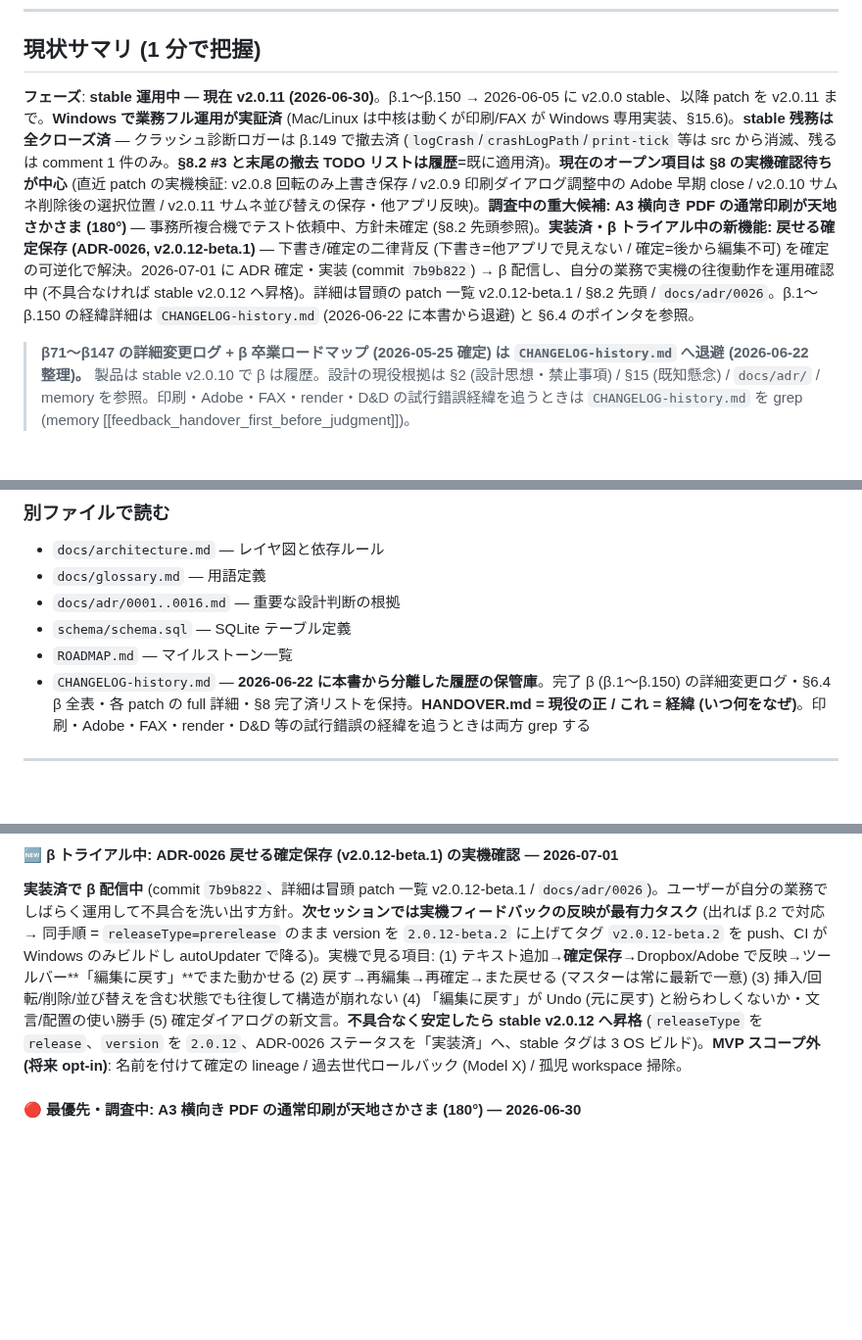
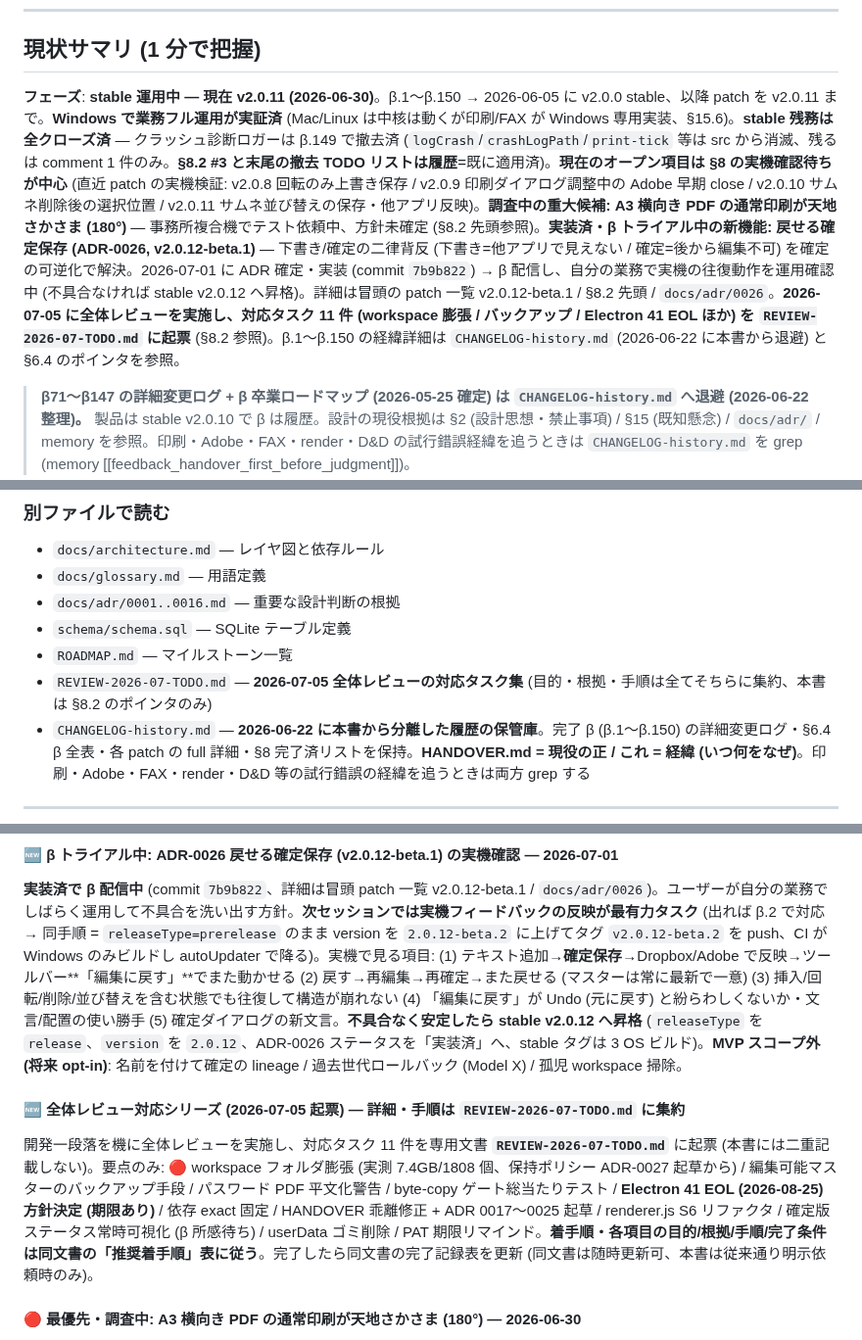
Before and after one commit to windom21-cpu/k-pdf3, a Markdown page: HANDOVER.md, 3 parts joined by grey strips. Shown at 98% size. Drawn GitHub-style; blank space fills up the shorter version.

```diff
--- a/HANDOVER.md
+++ b/HANDOVER.md
@@ -25,7 +25,7 @@ stable 後の patch / β (要約。full 詳細は git log / `CHANGELOG-history.m
 
 ## 現状サマリ (1 分で把握)
 
-**フェーズ**: **stable 運用中 — 現在 v2.0.11 (2026-06-30)**。β.1〜β.150 → 2026-06-05 に v2.0.0 stable、以降 patch を v2.0.11 まで。**Windows で業務フル運用が実証済** (Mac/Linux は中核は動くが印刷/FAX が Windows 専用実装、§15.6)。**stable 残務は全クローズ済** — クラッシュ診断ロガーは β.149 で撤去済 (`logCrash`/`crashLogPath`/`print-tick` 等は src から消滅、残るは comment 1 件のみ。**§8.2 #3 と末尾の撤去 TODO リストは履歴**=既に適用済)。**現在のオープン項目は §8 の実機確認待ちが中心** (直近 patch の実機検証: v2.0.8 回転のみ上書き保存 / v2.0.9 印刷ダイアログ調整中の Adobe 早期 close / v2.0.10 サムネ削除後の選択位置 / v2.0.11 サムネ並び替えの保存・他アプリ反映)。**調査中の重大候補: A3 横向き PDF の通常印刷が天地さかさま (180°)** — 事務所複合機でテスト依頼中、方針未確定 (§8.2 先頭参照)。**実装済・β トライアル中の新機能: 戻せる確定保存 (ADR-0026, v2.0.12-beta.1)** — 下書き/確定の二律背反 (下書き=他アプリで見えない / 確定=後から編集不可) を確定の可逆化で解決。2026-07-01 に ADR 確定・実装 (commit `7b9b822`) → β 配信し、自分の業務で実機の往復動作を運用確認中 (不具合なければ stable v2.0.12 へ昇格)。詳細は冒頭の patch 一覧 v2.0.12-beta.1 / §8.2 先頭 / `docs/adr/0026`。β.1〜β.150 の経緯詳細は `CHANGELOG-history.md` (2026-06-22 に本書から退避) と §6.4 のポインタを参照。
+**フェーズ**: **stable 運用中 — 現在 v2.0.11 (2026-06-30)**。β.1〜β.150 → 2026-06-05 に v2.0.0 stable、以降 patch を v2.0.11 まで。**Windows で業務フル運用が実証済** (Mac/Linux は中核は動くが印刷/FAX が Windows 専用実装、§15.6)。**stable 残務は全クローズ済** — クラッシュ診断ロガーは β.149 で撤去済 (`logCrash`/`crashLogPath`/`print-tick` 等は src から消滅、残るは comment 1 件のみ。**§8.2 #3 と末尾の撤去 TODO リストは履歴**=既に適用済)。**現在のオープン項目は §8 の実機確認待ちが中心** (直近 patch の実機検証: v2.0.8 回転のみ上書き保存 / v2.0.9 印刷ダイアログ調整中の Adobe 早期 close / v2.0.10 サムネ削除後の選択位置 / v2.0.11 サムネ並び替えの保存・他アプリ反映)。**調査中の重大候補: A3 横向き PDF の通常印刷が天地さかさま (180°)** — 事務所複合機でテスト依頼中、方針未確定 (§8.2 先頭参照)。**実装済・β トライアル中の新機能: 戻せる確定保存 (ADR-0026, v2.0.12-beta.1)** — 下書き/確定の二律背反 (下書き=他アプリで見えない / 確定=後から編集不可) を確定の可逆化で解決。2026-07-01 に ADR 確定・実装 (commit `7b9b822`) → β 配信し、自分の業務で実機の往復動作を運用確認中 (不具合なければ stable v2.0.12 へ昇格)。詳細は冒頭の patch 一覧 v2.0.12-beta.1 / §8.2 先頭 / `docs/adr/0026`。**2026-07-05 に全体レビューを実施し、対応タスク 11 件 (workspace 膨張 / バックアップ / Electron 41 EOL ほか) を `REVIEW-2026-07-TODO.md` に起票** (§8.2 参照)。β.1〜β.150 の経緯詳細は `CHANGELOG-history.md` (2026-06-22 に本書から退避) と §6.4 のポインタを参照。
 
 > **β71〜β147 の詳細変更ログ + β 卒業ロードマップ (2026-05-25 確定) は `CHANGELOG-history.md` へ退避 (2026-06-22 整理)。** 製品は stable v2.0.10 で β は履歴。設計の現役根拠は §2 (設計思想・禁止事項) / §15 (既知懸念) / `docs/adr/` / memory を参照。印刷・Adobe・FAX・render・D&D の試行錯誤経緯を追うときは `CHANGELOG-history.md` を grep (memory [[feedback_handover_first_before_judgment]])。
 
@@ -66,6 +66,7 @@ stable 後の patch / β (要約。full 詳細は git log / `CHANGELOG-history.m
 - `docs/adr/0001..0016.md` — 重要な設計判断の根拠
 - `schema/schema.sql` — SQLite テーブル定義
 - `ROADMAP.md` — マイルストーン一覧
+- `REVIEW-2026-07-TODO.md` — **2026-07-05 全体レビューの対応タスク集** (目的・根拠・手順は全てそちらに集約、本書は §8.2 のポインタのみ)
 - `CHANGELOG-history.md` — **2026-06-22 に本書から分離した履歴の保管庫**。完了 β (β.1〜β.150) の詳細変更ログ・§6.4 β 全表・各 patch の full 詳細・§8 完了済リストを保持。**HANDOVER.md = 現役の正 / これ = 経緯 (いつ何をなぜ)**。印刷・Adobe・FAX・render・D&D 等の試行錯誤の経緯を追うときは両方 grep する
 
 ---
@@ -533,6 +534,10 @@ npm run dev                        # electronmon (推奨、自動 reload。Wayla
 #### 🆕 β トライアル中: ADR-0026 戻せる確定保存 (v2.0.12-beta.1) の実機確認 — 2026-07-01
 
 **実装済で β 配信中** (commit `7b9b822`、詳細は冒頭 patch 一覧 v2.0.12-beta.1 / `docs/adr/0026`)。ユーザーが自分の業務でしばらく運用して不具合を洗い出す方針。**次セッションでは実機フィードバックの反映が最有力タスク** (出れば β.2 で対応 → 同手順 = `releaseType=prerelease` のまま version を `2.0.12-beta.2` に上げてタグ `v2.0.12-beta.2` を push、CI が Windows のみビルドし autoUpdater で降る)。実機で見る項目: (1) テキスト追加→**確定保存**→Dropbox/Adobe で反映→ツールバー**「編集に戻す」**でまた動かせる (2) 戻す→再編集→再確定→また戻せる (マスターは常に最新で一意) (3) 挿入/回転/削除/並び替えを含む状態でも往復して構造が崩れない (4) 「編集に戻す」が Undo (元に戻す) と紛らわしくないか・文言/配置の使い勝手 (5) 確定ダイアログの新文言。**不具合なく安定したら stable v2.0.12 へ昇格** (`releaseType` を `release`、`version` を `2.0.12`、ADR-0026 ステータスを「実装済」へ、stable タグは 3 OS ビルド)。**MVP スコープ外 (将来 opt-in)**: 名前を付けて確定の lineage / 過去世代ロールバック (Model X) / 孤児 workspace 掃除。
+
+#### 🆕 全体レビュー対応シリーズ (2026-07-05 起票) — 詳細・手順は `REVIEW-2026-07-TODO.md` に集約
+
+開発一段落を機に全体レビューを実施し、対応タスク 11 件を専用文書 **`REVIEW-2026-07-TODO.md`** に起票 (本書には二重記載しない)。要点のみ: 🔴 workspace フォルダ膨張 (実測 7.4GB/1808 個、保持ポリシー ADR-0027 起草から) / 編集可能マスターのバックアップ手段 / パスワード PDF 平文化警告 / byte-copy ゲート総当たりテスト / **Electron 41 EOL (2026-08-25) 方針決定 (期限あり)** / 依存 exact 固定 / HANDOVER 乖離修正 + ADR 0017〜0025 起草 / renderer.js S6 リファクタ / 確定版ステータス常時可視化 (β 所感待ち) / userData ゴミ削除 / PAT 期限リマインド。**着手順・各項目の目的/根拠/手順/完了条件は同文書の「推奨着手順」表に従う**。完了したら同文書の完了記録表を更新 (同文書は随時更新可、本書は従来通り明示依頼時のみ)。
 
 #### 🔴 最優先・調査中: A3 横向き PDF の通常印刷が天地さかさま (180°) — 2026-06-30
 
```
Also changed, not shown: other parts of HANDOVER.md (+1 -1 lines), REVIEW-2026-07-TODO.md (added, +227 -0 lines).
